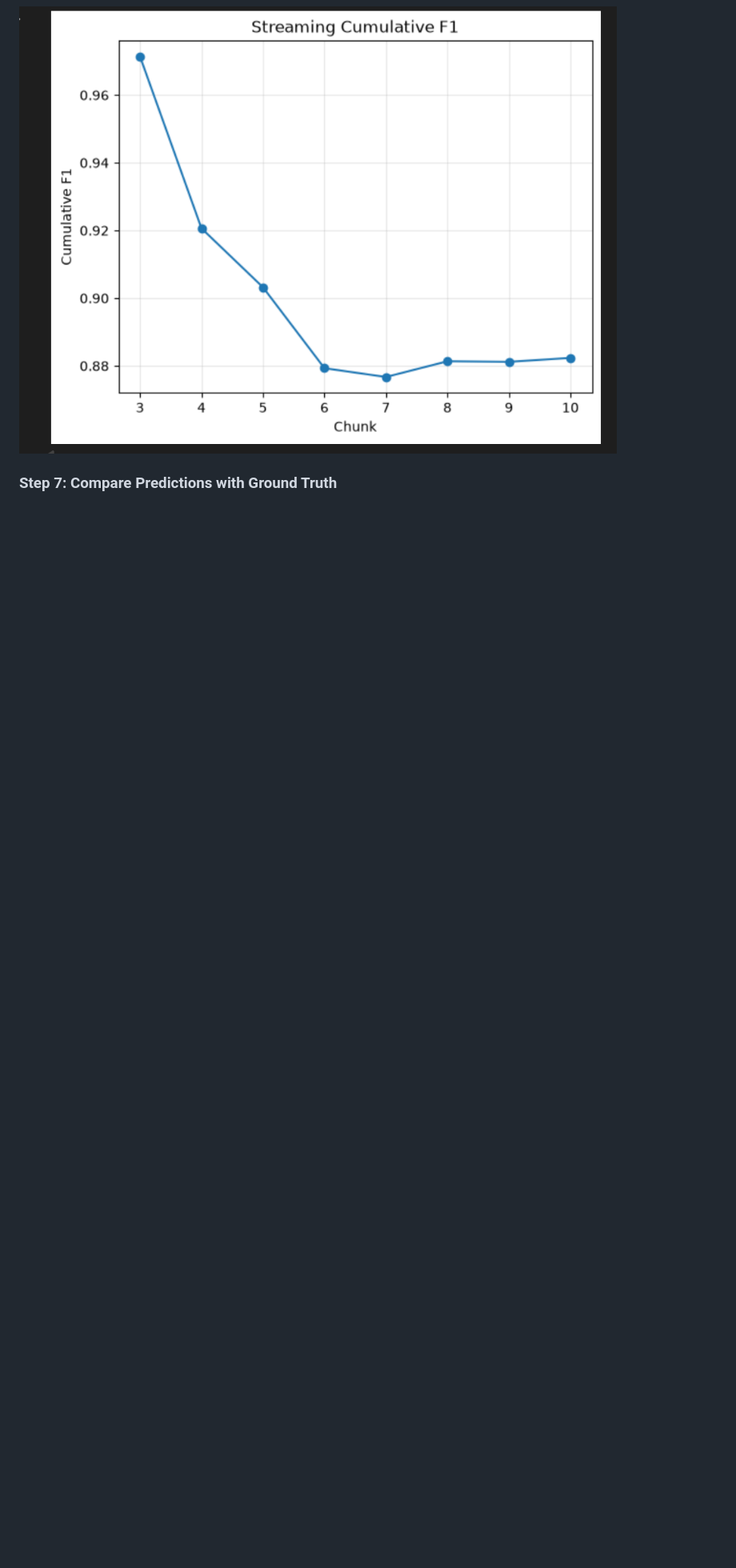
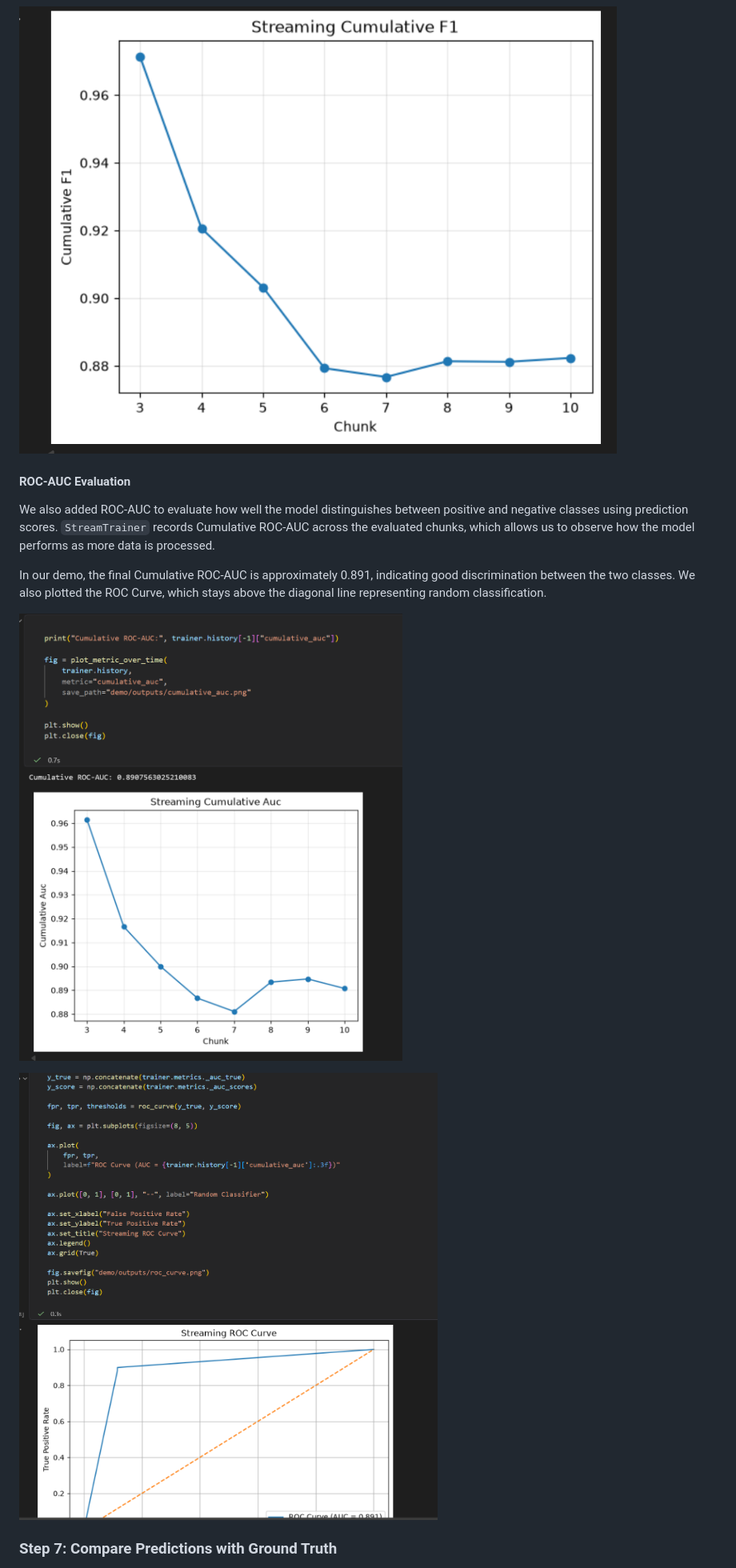
Before and after one commit to sijiejackfan/Assignment-2.1-Programming-for-AI-Group_init_2, a Markdown page: README.md, the part around one of its changes. Shown at 80% size. Drawn GitHub-style; pictures changed too: assets/readme_images/10_cumulative_auc.png (added), assets/readme_images/11_roc_curve.png (added); blank space fills up the shorter version.

```diff
--- a/README.md
+++ b/README.md
@@ -75,6 +74,16 @@ The notebook also creates `demo/outputs/cumulative_f1.png`. The output folder is
 ![Accuracy over time](assets/readme_images/06_streaming_accuracy.png)
 
 ![F1 over time](assets/readme_images/07_streaming_f1.png)
+
+#### ROC-AUC Evaluation
+
+We also added ROC-AUC to evaluate how well the model distinguishes between positive and negative classes using prediction scores. `StreamTrainer` records Cumulative ROC-AUC across the evaluated chunks, which allows us to observe how the model performs as more data is processed.
+
+In our demo, the final Cumulative ROC-AUC is approximately 0.891, indicating good discrimination between the two classes. We also plotted the ROC Curve, which stays above the diagonal line representing random classification.
+
+![Cumulative ROC-AUC](assets/readme_images/10_cumulative_auc.png)
+
+![Streaming ROC Curve](assets/readme_images/11_roc_curve.png)
 
 ### Step 7: Compare Predictions with Ground Truth
 
```
Also changed, not shown: other parts of README.md (+34 -3 lines), assets/readme_images/12_tree_benchmarking.png (added), assets/readme_images/13_buffer_size_benchmarking.png (added), 6 other files.
